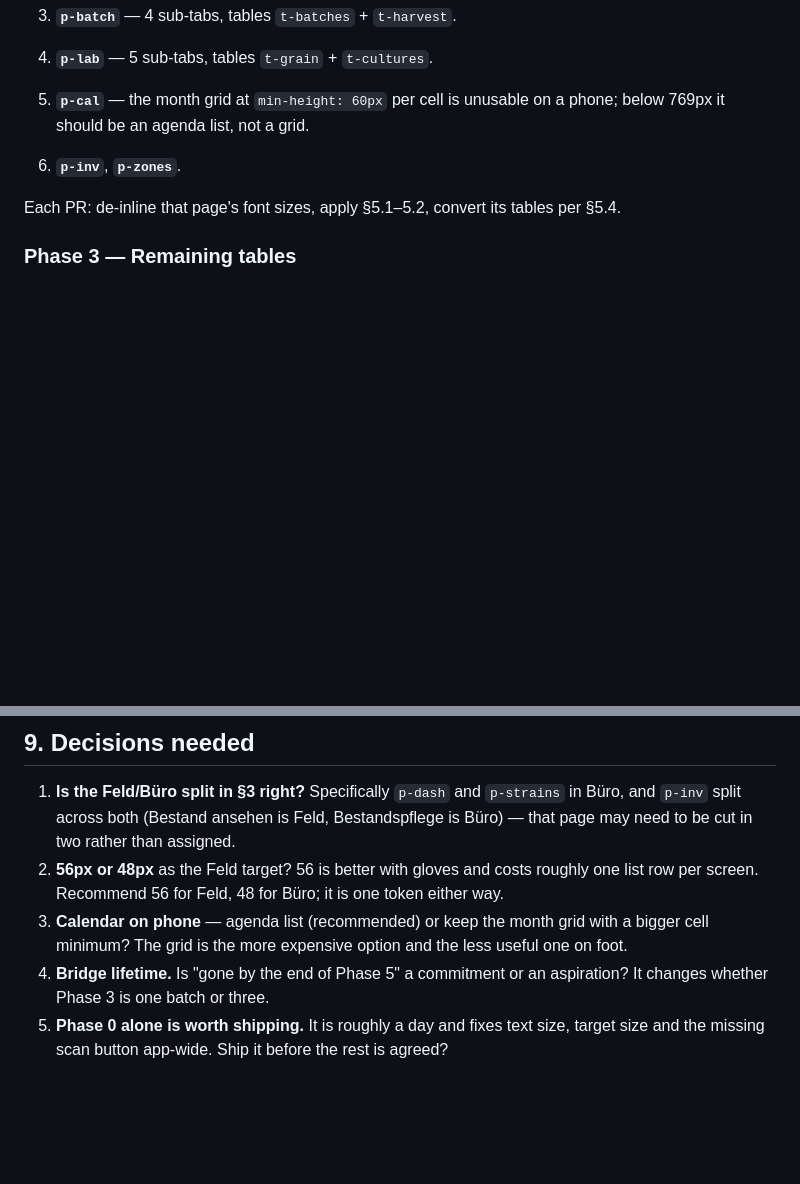
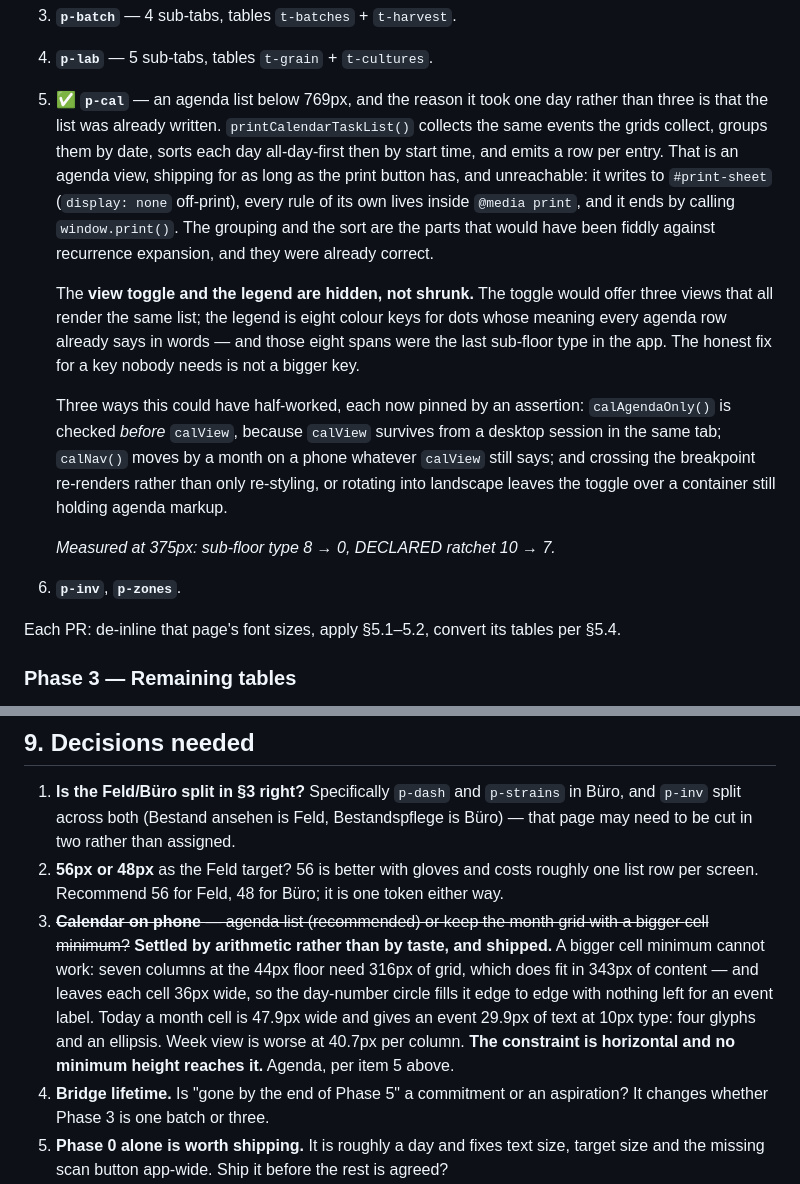
Before and after one commit to meisterpilze/meistertracker, a Markdown page: MOBILE_REDESIGN.md, 2 parts joined by grey strips. GitHub-like rendering; blank space fills up the shorter version.

Commit message:
docs(mobile): record the calendar, and answer §9 decision 3 with numbers
The decision asked agenda-or-bigger-cells and offered a recommendation. It
did not need one: seven columns at the 44px floor fit in 343px and leave each
cell 36px wide, which is the day-number circle and nothing else. The
constraint is horizontal, so a taller cell cannot reach it.

```diff
--- a/MOBILE_REDESIGN.md
+++ b/MOBILE_REDESIGN.md
@@ -497,8 +497,29 @@ In this order, cheapest and highest-traffic first:
    change, not a stylesheet one, and belong with the rest of the de-inlining.
 3. **`p-batch`** — 4 sub-tabs, tables `t-batches` + `t-harvest`.
 4. **`p-lab`** — 5 sub-tabs, tables `t-grain` + `t-cultures`.
-5. **`p-cal`** — the month grid at `min-height: 60px` per cell is unusable on a phone;
-   below 769px it should be an agenda list, not a grid.
+5. ✅ **`p-cal`** — an agenda list below 769px, and the reason it took one day rather
+   than three is that the list was already written. `printCalendarTaskList()` collects
+   the same events the grids collect, groups them by date, sorts each day all-day-first
+   then by start time, and emits a row per entry. That is an agenda view, shipping for
+   as long as the print button has, and unreachable: it writes to `#print-sheet`
+   (`display: none` off-print), every rule of its own lives inside `@media print`, and
+   it ends by calling `window.print()`. The grouping and the sort are the parts that
+   would have been fiddly against recurrence expansion, and they were already correct.
+
+   The **view toggle and the legend are hidden, not shrunk.** The toggle would offer
+   three views that all render the same list; the legend is eight colour keys for dots
+   whose meaning every agenda row already says in words — and those eight spans were
+   the last sub-floor type in the app. The honest fix for a key nobody needs is not a
+   bigger key.
+
+   Three ways this could have half-worked, each now pinned by an assertion:
+   `calAgendaOnly()` is checked *before* `calView`, because `calView` survives from a
+   desktop session in the same tab; `calNav()` moves by a month on a phone whatever
+   `calView` still says; and crossing the breakpoint re-renders rather than only
+   re-styling, or rotating into landscape leaves the toggle over a container still
+   holding agenda markup.
+
+   *Measured at 375px: sub-floor type 8 → 0, DECLARED ratchet 10 → 7.*
 6. **`p-inv`**, **`p-zones`**.
 
 Each PR: de-inline that page's font sizes, apply §5.1–5.2, convert its tables per §5.4.
@@ -613,8 +634,14 @@ should not be claimed as automated.
    page may need to be cut in two rather than assigned.
 2. **56px or 48px** as the Feld target? 56 is better with gloves and costs roughly one list
    row per screen. Recommend 56 for Feld, 48 for Büro; it is one token either way.
-3. **Calendar on phone** — agenda list (recommended) or keep the month grid with a bigger
-   cell minimum? The grid is the more expensive option and the less useful one on foot.
+3. ~~**Calendar on phone** — agenda list (recommended) or keep the month grid with a bigger
+   cell minimum?~~ **Settled by arithmetic rather than by taste, and shipped.** A bigger
+   cell minimum cannot work: seven columns at the 44px floor need 316px of grid, which
+   does fit in 343px of content — and leaves each cell 36px wide, so the day-number
+   circle fills it edge to edge with nothing left for an event label. Today a month cell
+   is 47.9px wide and gives an event 29.9px of text at 10px type: four glyphs and an
+   ellipsis. Week view is worse at 40.7px per column. **The constraint is horizontal and
+   no minimum height reaches it.** Agenda, per item 5 above.
 4. **Bridge lifetime.** Is "gone by the end of Phase 5" a commitment or an aspiration? It
    changes whether Phase 3 is one batch or three.
 5. **Phase 0 alone is worth shipping.** It is roughly a day and fixes text size, target
```
